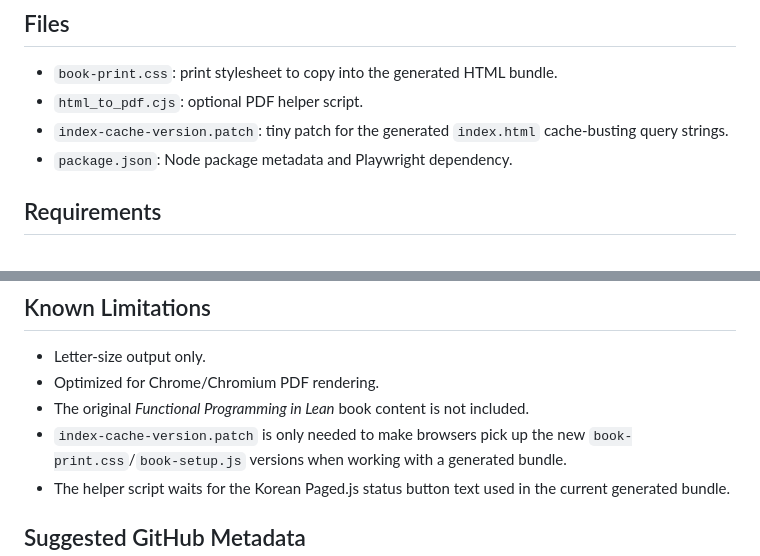
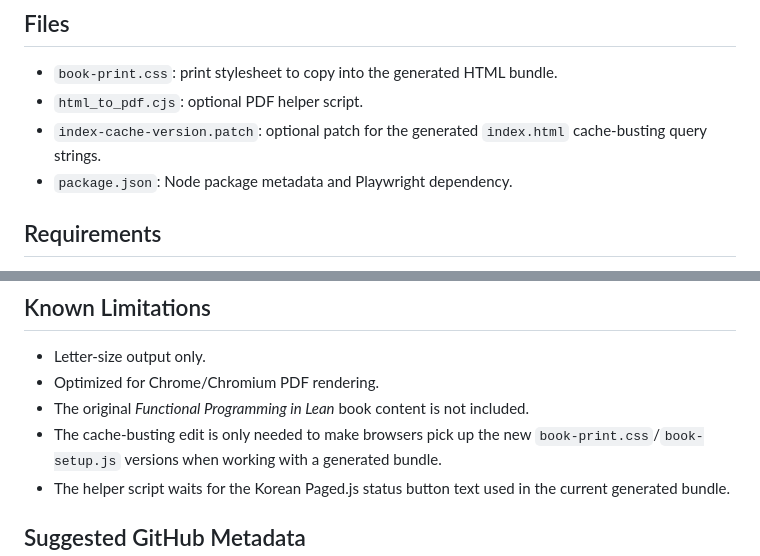
Before and after one commit to yeonsolkim/fp-lean-print, a Markdown page: README.md, 2 parts joined by grey strips. GitHub-like rendering.

```diff
--- a/README.md
+++ b/README.md
@@ -21,7 +21,7 @@ original book content. Use it when you already have a generated
 
 - `book-print.css`: print stylesheet to copy into the generated HTML bundle.
 - `html_to_pdf.cjs`: optional PDF helper script.
-- `index-cache-version.patch`: tiny patch for the generated `index.html`
+- `index-cache-version.patch`: optional patch for the generated `index.html`
   cache-busting query strings.
 - `package.json`: Node package metadata and Playwright dependency.
 
@@ -82,7 +105,7 @@ Recommended print options:
 - Letter-size output only.
 - Optimized for Chrome/Chromium PDF rendering.
 - The original _Functional Programming in Lean_ book content is not included.
-- `index-cache-version.patch` is only needed to make browsers pick up the new
+- The cache-busting edit is only needed to make browsers pick up the new
   `book-print.css`/`book-setup.js` versions when working with a generated bundle.
 - The helper script waits for the Korean Paged.js status button text used in
   the current generated bundle.
```
Also changed, not shown: other parts of README.md (+35 -6 lines).
